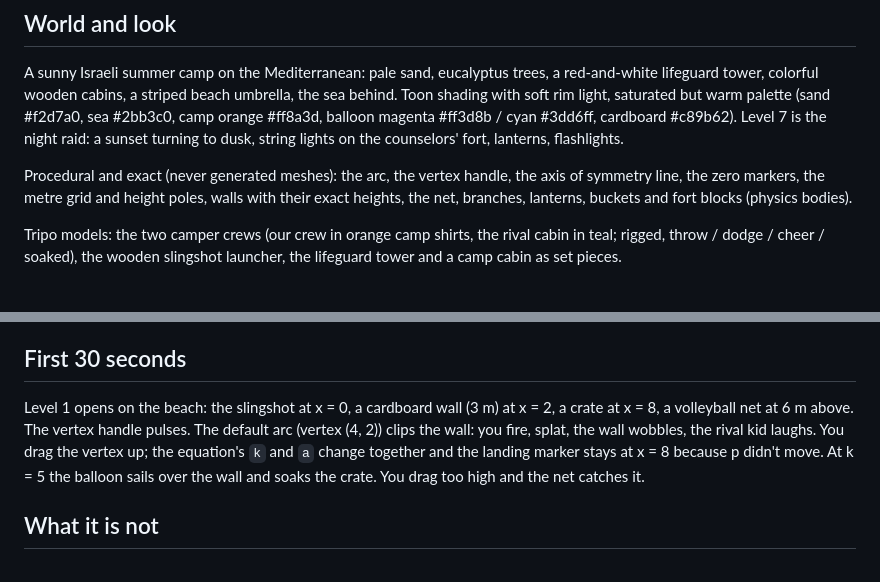
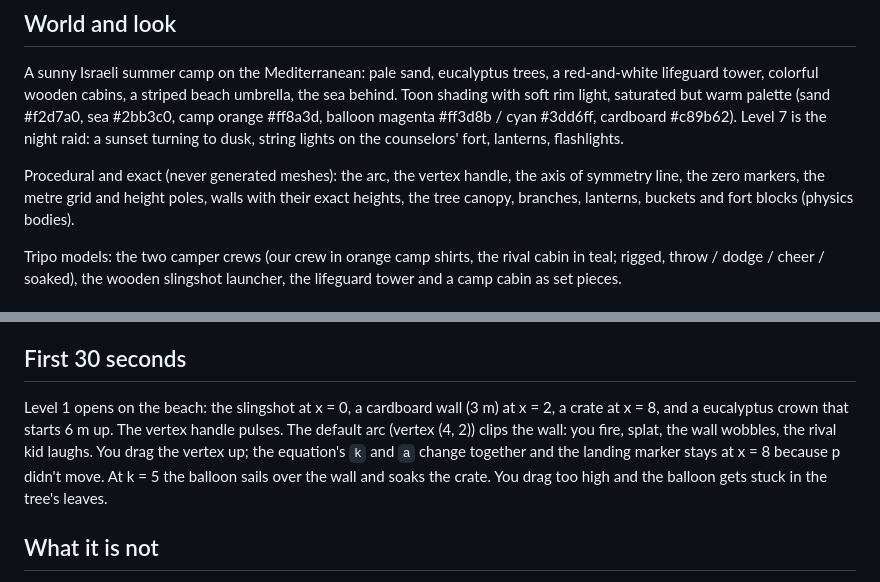
Before and after one commit to AceDZN/splash-arc, a Markdown page: GAME_IDENTITY.md, 2 parts joined by grey strips. GitHub-like rendering.

```diff
--- a/GAME_IDENTITY.md
+++ b/GAME_IDENTITY.md
@@ -24,7 +24,7 @@ A side-on 3/4 view of the shot plane: the camera sits to the side of the field,
 
 A sunny Israeli summer camp on the Mediterranean: pale sand, eucalyptus trees, a red-and-white lifeguard tower, colorful wooden cabins, a striped beach umbrella, the sea behind. Toon shading with soft rim light, saturated but warm palette (sand #f2d7a0, sea #2bb3c0, camp orange #ff8a3d, balloon magenta #ff3d8b / cyan #3dd6ff, cardboard #c89b62). Level 7 is the night raid: a sunset turning to dusk, string lights on the counselors' fort, lanterns, flashlights.
 
-Procedural and exact (never generated meshes): the arc, the vertex handle, the axis of symmetry line, the zero markers, the metre grid and height poles, walls with their exact heights, the net, branches, lanterns, buckets and fort blocks (physics bodies).
+Procedural and exact (never generated meshes): the arc, the vertex handle, the axis of symmetry line, the zero markers, the metre grid and height poles, walls with their exact heights, the tree canopy, branches, lanterns, buckets and fort blocks (physics bodies).
 
 Tripo models: the two camper crews (our crew in orange camp shirts, the rival cabin in teal; rigged, throw / dodge / cheer / soaked), the wooden slingshot launcher, the lifeguard tower and a camp cabin as set pieces.
 
@@ -39,7 +39,7 @@ Tripo models: the two camper crews (our crew in orange camp shirts, the rival ca
 
 ## First 30 seconds
 
-Level 1 opens on the beach: the slingshot at x = 0, a cardboard wall (3 m) at x = 2, a crate at x = 8, a volleyball net at 6 m above. The vertex handle pulses. The default arc (vertex (4, 2)) clips the wall: you fire, splat, the wall wobbles, the rival kid laughs. You drag the vertex up; the equation's `k` and `a` change together and the landing marker stays at x = 8 because p didn't move. At k = 5 the balloon sails over the wall and soaks the crate. You drag too high and the net catches it.
+Level 1 opens on the beach: the slingshot at x = 0, a cardboard wall (3 m) at x = 2, a crate at x = 8, and a eucalyptus crown that starts 6 m up. The vertex handle pulses. The default arc (vertex (4, 2)) clips the wall: you fire, splat, the wall wobbles, the rival kid laughs. You drag the vertex up; the equation's `k` and `a` change together and the landing marker stays at x = 8 because p didn't move. At k = 5 the balloon sails over the wall and soaks the crate. You drag too high and the balloon gets stuck in the tree's leaves.
 
 ## What it is not
 
```
Also changed, not shown: README.md (+2 -2 lines).
